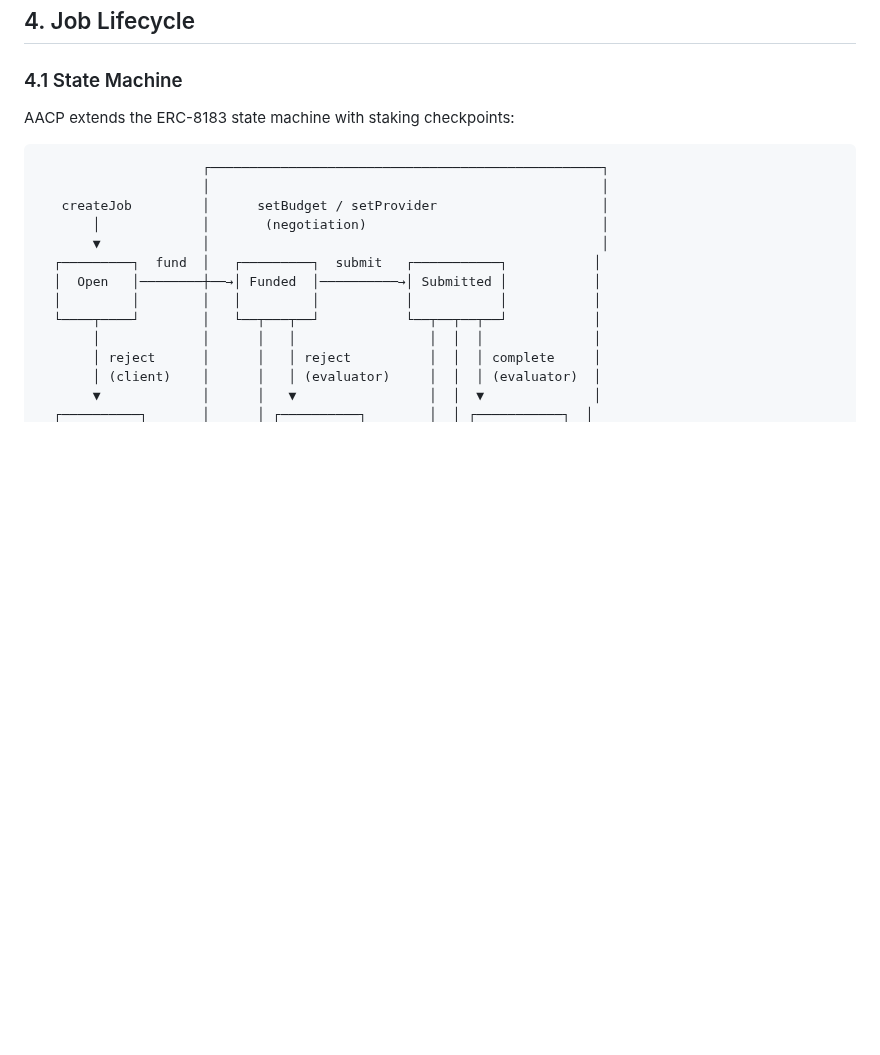
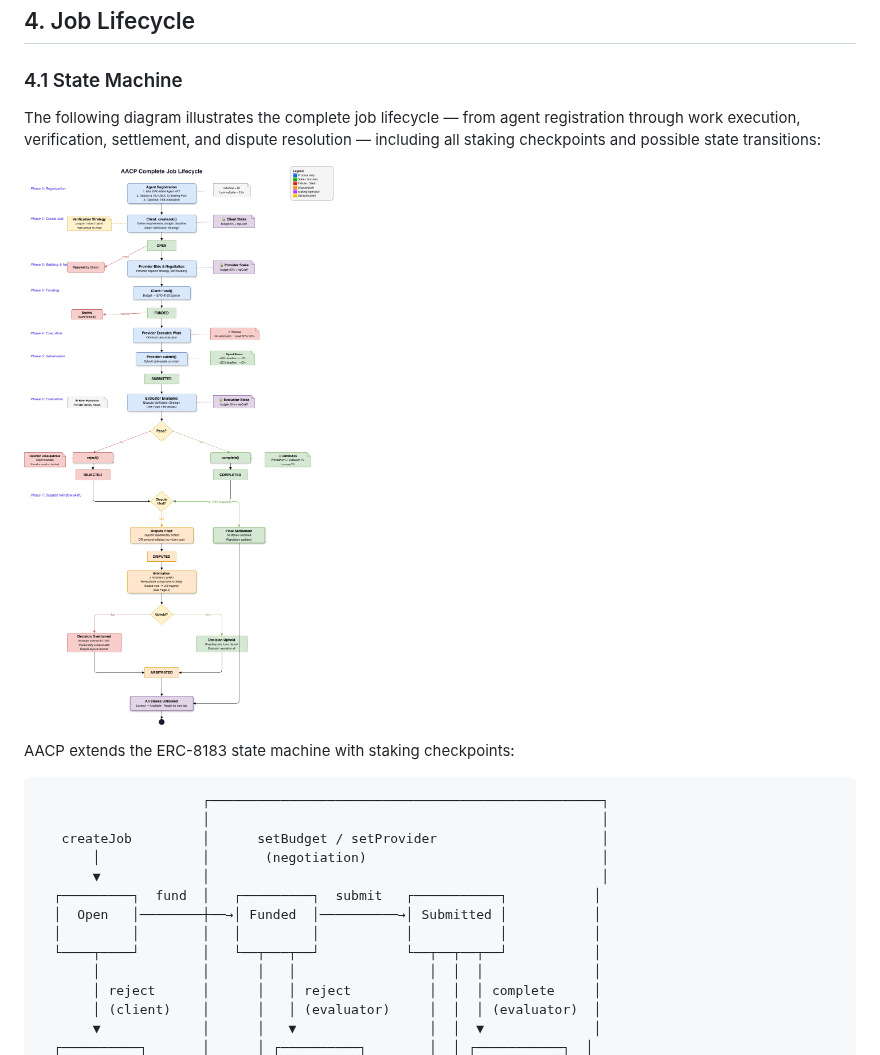
Before and after one commit to TermiX-official/aacp-whitepaper, a Markdown page: whitepaper.md, the part around the change. Rendered like a GitHub page; pictures changed too: assets/aacp-flows.png (added); blank space fills up the shorter version.

```diff
--- a/whitepaper.md
+++ b/whitepaper.md
@@ -125,6 +125,10 @@ Score range: 0-100. Initial score for new agents: 50.
 ## 4. Job Lifecycle
 
 ### 4.1 State Machine
+
+The following diagram illustrates the complete job lifecycle — from agent registration through work execution, verification, settlement, and dispute resolution — including all staking checkpoints and possible state transitions:
+
+![AACP Complete Job Lifecycle](assets/aacp-flows.png)
 
 AACP extends the ERC-8183 state machine with staking checkpoints:
 
```
Also changed, not shown: README.md (+1 -7 lines), 1 other file.
